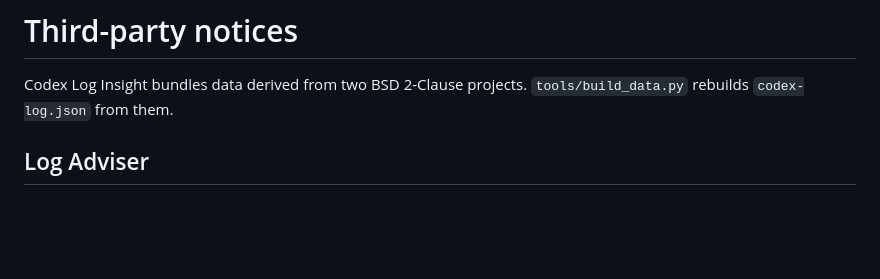
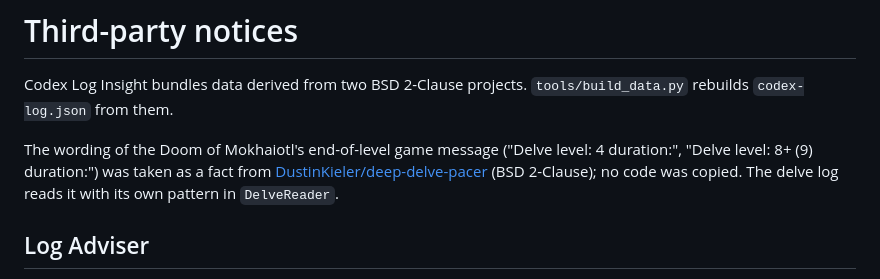
Before and after one commit to Nubles/OSRS-Codex-Log-Insight, a Markdown page: THIRD_PARTY_NOTICES.md, the part around the change. Drawn GitHub-style; blank space fills up the shorter version.

```diff
--- a/THIRD_PARTY_NOTICES.md
+++ b/THIRD_PARTY_NOTICES.md
@@ -1,6 +1,8 @@
 # Third-party notices
 
 Codex Log Insight bundles data derived from two BSD 2-Clause projects. `tools/build_data.py` rebuilds `codex-log.json` from them.
+
+The wording of the Doom of Mokhaiotl's end-of-level game message ("Delve level: 4 duration:", "Delve level: 8+ (9) duration:") was taken as a fact from [DustinKieler/deep-delve-pacer](https://github.com/DustinKieler/deep-delve-pacer) (BSD 2-Clause); no code was copied. The delve log reads it with its own pattern in `DelveReader`.
 
 ## Log Adviser
 
```
Also changed, not shown: README.md (+4 -0 lines), docs/screenshots/delve.png (added), 11 other files.
